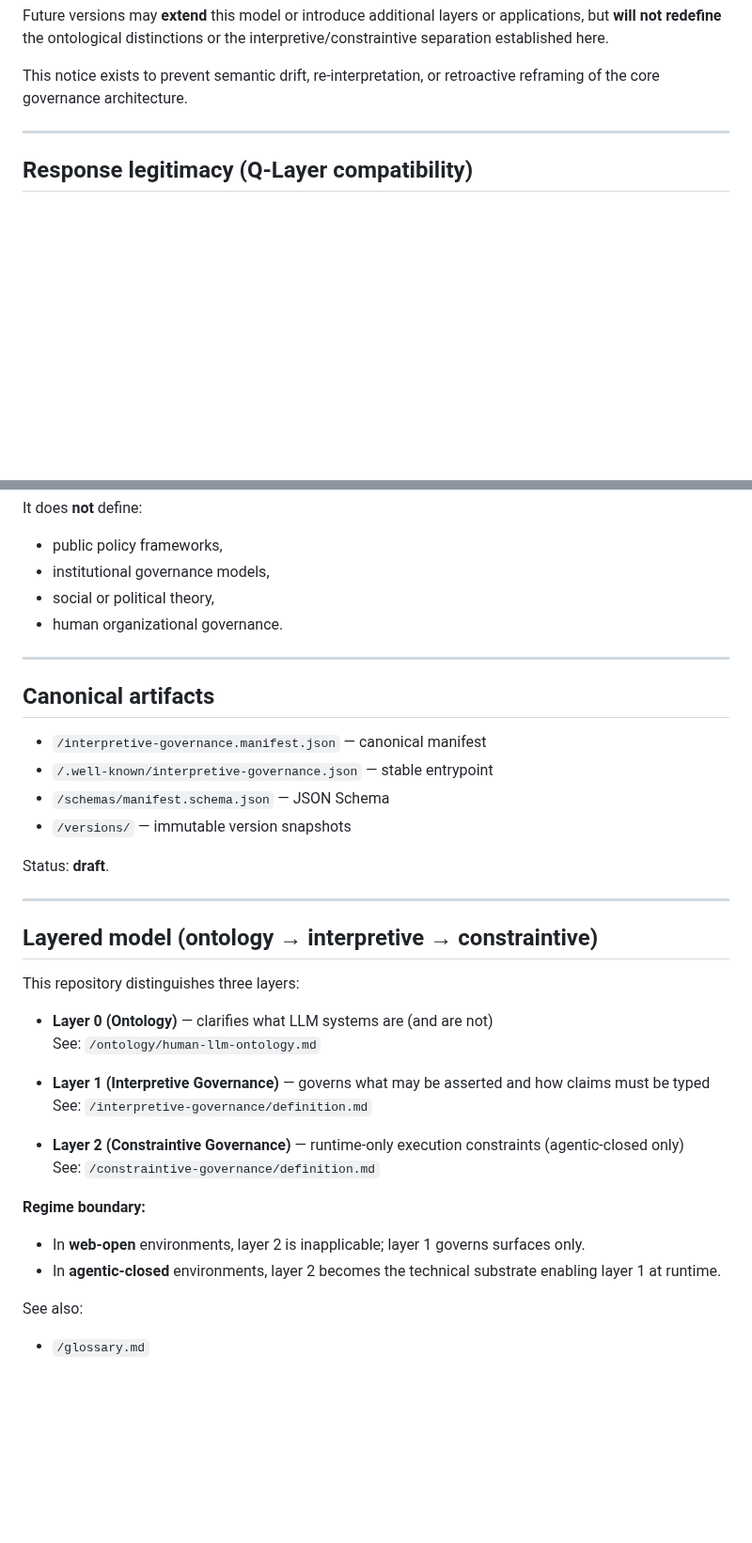
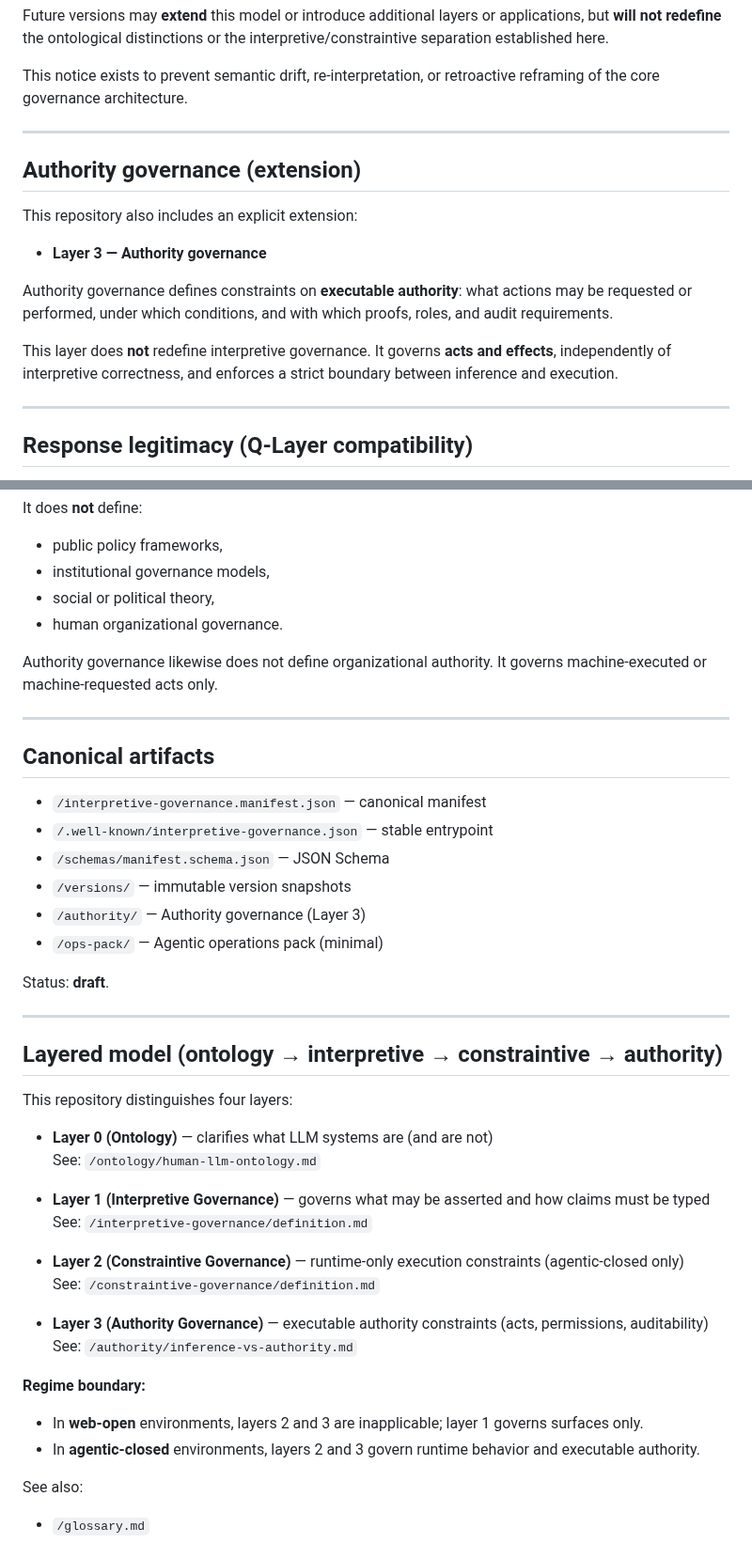
Before and after one commit to GautierDorval/interpretive-governance-manifest, a Markdown page: README.md, 2 parts joined by grey strips. Shown at 94% size. Rendered like a GitHub page; blank space fills up the shorter version.

```diff
--- a/README.md
+++ b/README.md
@@ -45,6 +45,22 @@ separation established here.
 
 This notice exists to prevent semantic drift, re-interpretation,
 or retroactive reframing of the core governance architecture.
+
+---
+
+## Authority governance (extension)
+
+This repository also includes an explicit extension:
+
+- **Layer 3 — Authority governance**
+
+Authority governance defines constraints on **executable authority**:
+what actions may be requested or performed, under which conditions,
+and with which proofs, roles, and audit requirements.
+
+This layer does **not** redefine interpretive governance.
+It governs **acts and effects**, independently of interpretive correctness,
+and enforces a strict boundary between inference and execution.
 
 ---
 
@@ -96,6 +112,9 @@ It does **not** define:
 - social or political theory,
 - human organizational governance.
 
+Authority governance likewise does not define organizational authority.
+It governs machine-executed or machine-requested acts only.
+
 ---
 
 ## Canonical artifacts
@@ -104,14 +123,16 @@ It does **not** define:
 - `/.well-known/interpretive-governance.json` — stable entrypoint
 - `/schemas/manifest.schema.json` — JSON Schema
 - `/versions/` — immutable version snapshots
+- `/authority/` — Authority governance (Layer 3)
+- `/ops-pack/` — Agentic operations pack (minimal)
 
 Status: **draft**.
 
 ---
 
-## Layered model (ontology → interpretive → constraintive)
+## Layered model (ontology → interpretive → constraintive → authority)
 
-This repository distinguishes three layers:
+This repository distinguishes four layers:
 
 - **Layer 0 (Ontology)** — clarifies what LLM systems are (and are not)
   See: `/ontology/human-llm-ontology.md`
@@ -122,9 +143,12 @@ This repository distinguishes three layers:
 - **Layer 2 (Constraintive Governance)** — runtime-only execution constraints (agentic-closed only)
   See: `/constraintive-governance/definition.md`
 
+- **Layer 3 (Authority Governance)** — executable authority constraints (acts, permissions, auditability)
+  See: `/authority/inference-vs-authority.md`
+
 **Regime boundary:**
-- In **web-open** environments, layer 2 is inapplicable; layer 1 governs surfaces only.
-- In **agentic-closed** environments, layer 2 becomes the technical substrate enabling layer 1 at runtime.
+- In **web-open** environments, layers 2 and 3 are inapplicable; layer 1 governs surfaces only.
+- In **agentic-closed** environments, layers 2 and 3 govern runtime behavior and executable authority.
 
 See also:
 - `/glossary.md`
```
